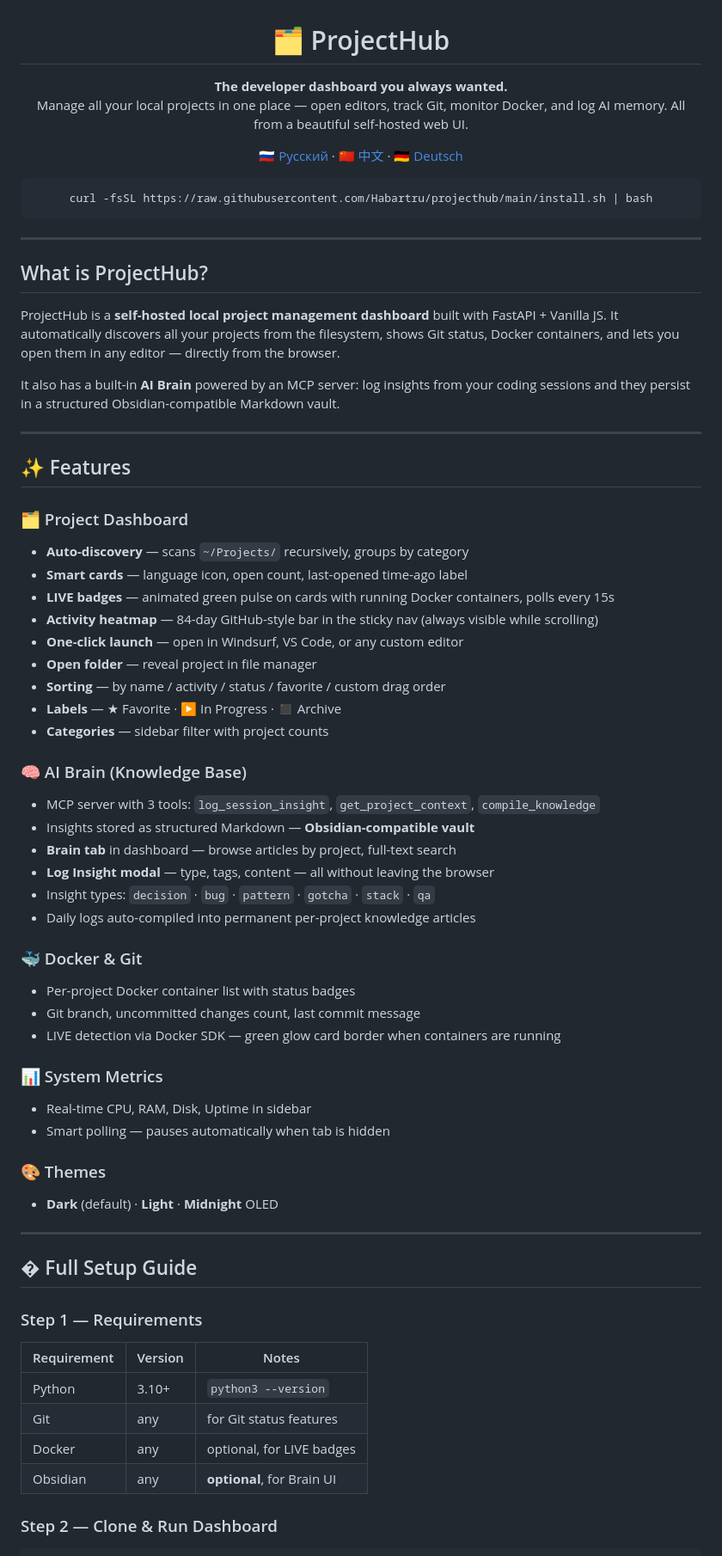
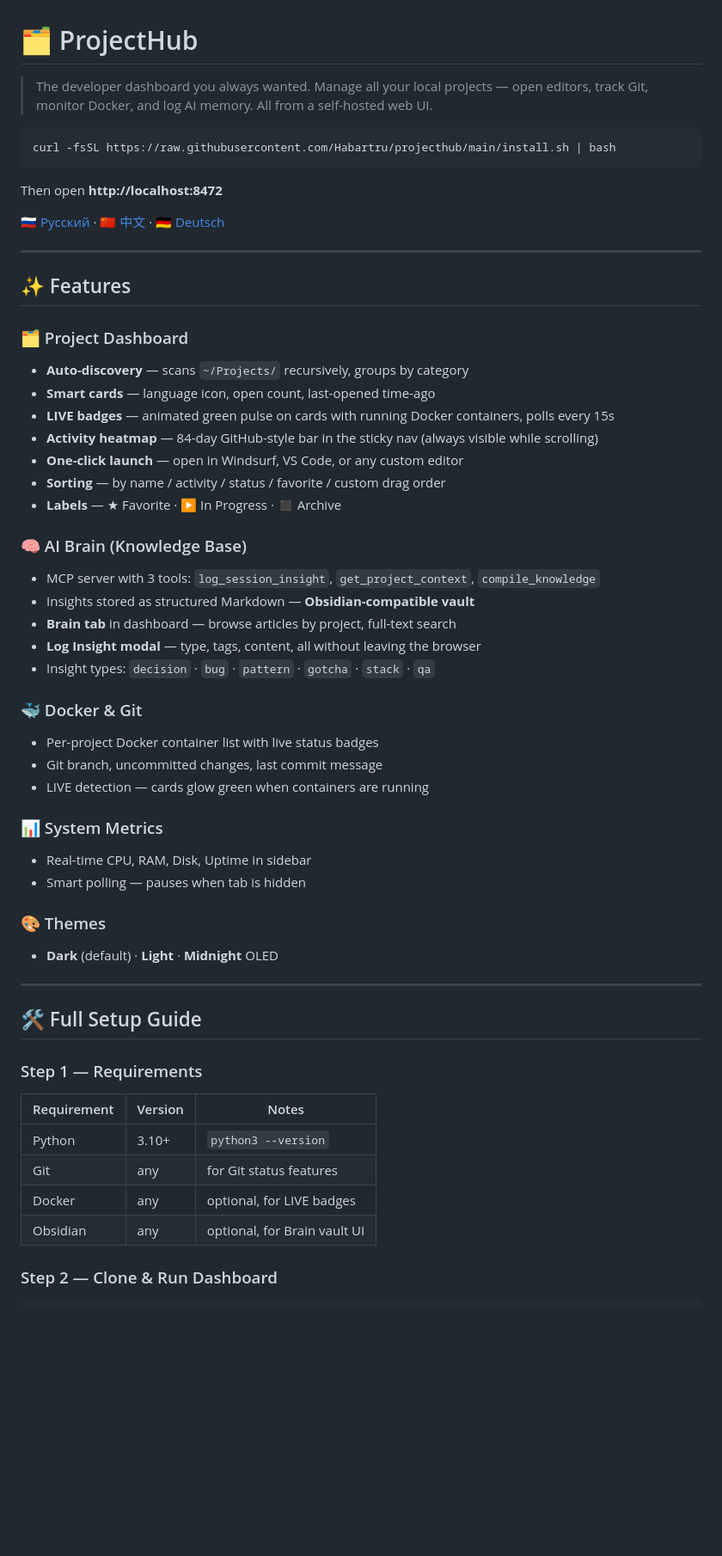
Before and after one commit to Habartru/projecthub, a Markdown page: README.md, the part around one of its changes. Shown at 86% size. Drawn GitHub-style; blank space fills up the shorter version.

````diff
--- a/README.md
+++ b/README.md
@@ -3,62 +1,55 @@
 # 🗂 ProjectHub
 
-**The developer dashboard you always wanted.**
-Manage all your local projects in one place — open editors, track Git, monitor Docker, and log AI memory. All from a beautiful self-hosted web UI.
-
-[🇷🇺 Русский](#русский) · [🇨🇳 中文](#中文) · [🇩🇪 Deutsch](#deutsch)
+> The developer dashboard you always wanted. Manage all your local projects — open editors, track Git, monitor Docker, and log AI memory. All from a self-hosted web UI.
 
 ```bash
 curl -fsSL https://raw.githubusercontent.com/Habartru/projecthub/main/install.sh | bash
 ```
 
-</div>
+Then open **http://localhost:8472**
 
----
-
-## What is ProjectHub?
-
-ProjectHub is a **self-hosted local project management dashboard** built with FastAPI + Vanilla JS. It automatically discovers all your projects from the filesystem, shows Git status, Docker containers, and lets you open them in any editor — directly from the browser.
-
-It also has a built-in **AI Brain** powered by an MCP server: log insights from your coding sessions and they persist in a structured Obsidian-compatible Markdown vault.
+[🇷🇺 Русский](#русский) · [🇨🇳 中文](#中文) · [🇩🇪 Deutsch](#deutsch)
 
 ---
 
 ## ✨ Features
 
 ### 🗂 Project Dashboard
+
 - **Auto-discovery** — scans `~/Projects/` recursively, groups by category
-- **Smart cards** — language icon, open count, last-opened time-ago label
+- **Smart cards** — language icon, open count, last-opened time-ago
 - **LIVE badges** — animated green pulse on cards with running Docker containers, polls every 15s
 - **Activity heatmap** — 84-day GitHub-style bar in the sticky nav (always visible while scrolling)
 - **One-click launch** — open in Windsurf, VS Code, or any custom editor
-- **Open folder** — reveal project in file manager
 - **Sorting** — by name / activity / status / favorite / custom drag order
 - **Labels** — ★ Favorite · ▶ In Progress · ◼ Archive
-- **Categories** — sidebar filter with project counts
 
 ### 🧠 AI Brain (Knowledge Base)
+
 - MCP server with 3 tools: `log_session_insight`, `get_project_context`, `compile_knowledge`
 - Insights stored as structured Markdown — **Obsidian-compatible vault**
 - **Brain tab** in dashboard — browse articles by project, full-text search
-- **Log Insight modal** — type, tags, content — all without leaving the browser
+- **Log Insight modal** — type, tags, content, all without leaving the browser
 - Insight types: `decision` · `bug` · `pattern` · `gotcha` · `stack` · `qa`
-- Daily logs auto-compiled into permanent per-project knowledge articles
 
 ### 🐳 Docker & Git
-- Per-project Docker container list with status badges
-- Git branch, uncommitted changes count, last commit message
-- LIVE detection via Docker SDK — green glow card border when containers are running
+
+- Per-project Docker container list with live status badges
+- Git branch, uncommitted changes, last commit message
+- LIVE detection — cards glow green when containers are running
 
 ### 📊 System Metrics
+
 - Real-time CPU, RAM, Disk, Uptime in sidebar
-- Smart polling — pauses automatically when tab is hidden
+- Smart polling — pauses when tab is hidden
 
 ### 🎨 Themes
+
 - **Dark** (default) · **Light** · **Midnight** OLED
 
 ---
 
-## � Full Setup Guide
+## 🛠 Full Setup Guide
 
 ### Step 1 — Requirements
 
@@ -67,7 +58,7 @@ It also has a built-in **AI Brain** powered by an MCP server: log insights from
 | Python | 3.10+ | `python3 --version` |
 | Git | any | for Git status features |
 | Docker | any | optional, for LIVE badges |
-| Obsidian | any | **optional**, for Brain UI |
+| Obsidian | any | optional, for Brain vault UI |
 
 ### Step 2 — Clone & Run Dashboard
 
````
Also changed, not shown: other parts of README.md (+54 -78 lines).
